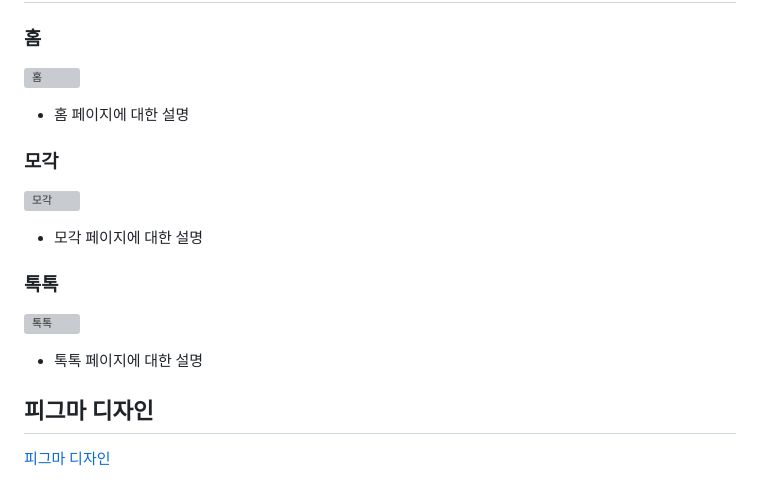
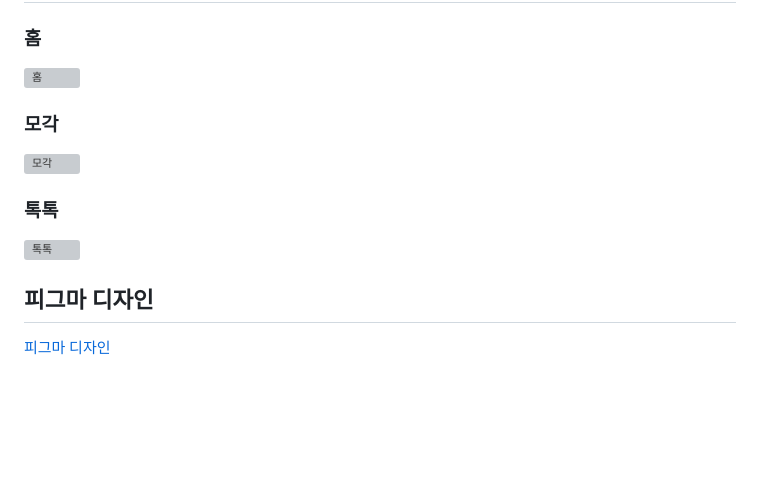
Before and after one commit to gitjoyoung/space-flutter, a Markdown page: README.md, the part around the change. Drawn GitHub-style; blank space fills up the shorter version; grey boxes are pictures that could not be loaded.

```diff
--- a/README.md
+++ b/README.md
@@ -31,15 +31,12 @@
 
 ### 홈
 ![홈](https://github.com/9weeks-flutter-sface/Higher/assets/126527025/e5a96cfc-4125-4b79-8ea2-5f19f496704b)
-- 홈 페이지에 대한 설명
 
 ### 모각
 ![모각](https://github.com/9weeks-flutter-sface/Higher/assets/126527025/023de647-9621-424d-9962-b1bca0b5d0e5)
-- 모각 페이지에 대한 설명
 
 ### 톡톡
 ![톡톡](https://github.com/9weeks-flutter-sface/Higher/assets/126527025/d0eb5d19-7b01-4da6-9632-176dbdf31d56)
-- 톡톡 페이지에 대한 설명
 
 ## 피그마 디자인
 [피그마 디자인](https://www.figma.com/file/KHF3vIjf5KLFFVqKCEwiL6/Design-SFACE?type=design&node-id=0-1&mode=design&t=lHJs2Xly7gkHYMaU-0)
```
